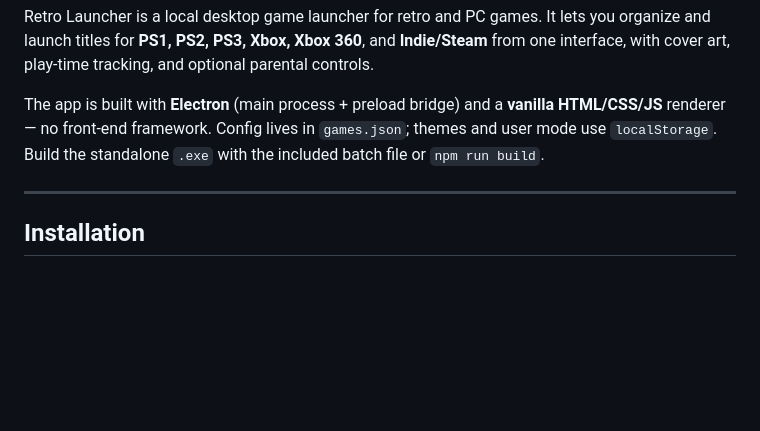
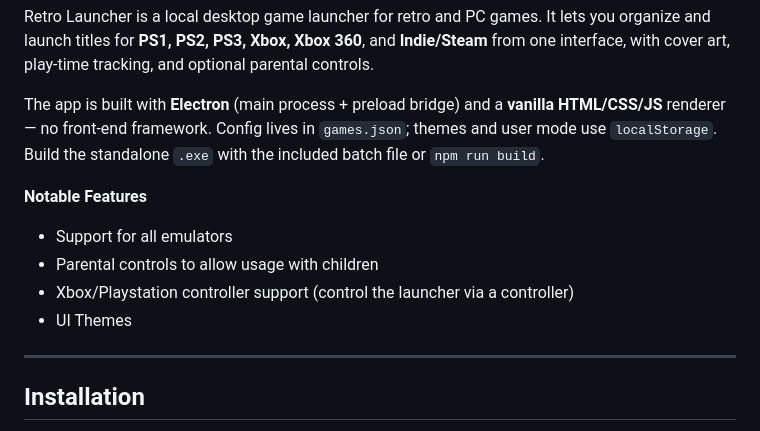
Before and after one commit to carter-hanford/retro-game-launcher, a Markdown page: README.md, the part around the change. Drawn GitHub-style; blank space fills up the shorter version.

```diff
--- a/README.md
+++ b/README.md
@@ -7,6 +7,12 @@
 Retro Launcher is a local desktop game launcher for retro and PC games. It lets you organize and launch titles for **PS1, PS2, PS3, Xbox, Xbox 360**, and **Indie/Steam** from one interface, with cover art, play-time tracking, and optional parental controls.
 
 The app is built with **Electron** (main process + preload bridge) and a **vanilla HTML/CSS/JS** renderer — no front-end framework. Config lives in `games.json`; themes and user mode use `localStorage`. Build the standalone `.exe` with the included batch file or `npm run build`.
+
+**Notable Features**
+- Support for all emulators
+- Parental controls to allow usage with children
+- Xbox/Playstation controller support (control the launcher via a controller)
+- UI Themes
 
 ---
 
```
